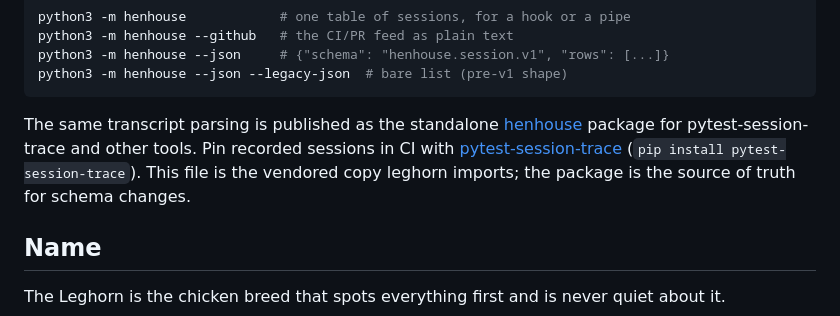
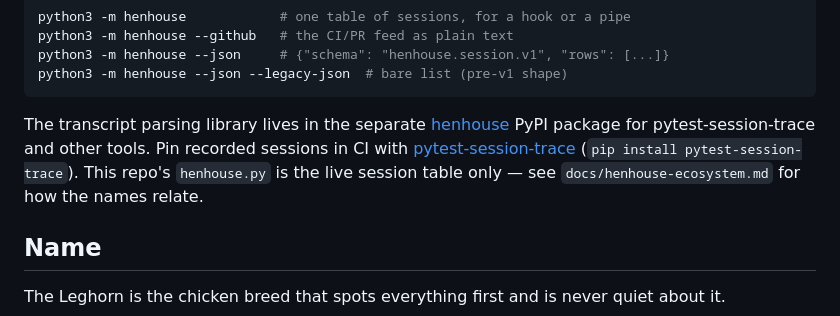
Before and after one commit to gmhoward9289-ops/leghorn, a Markdown page: README.md, the part around the change. GitHub-like rendering.

Commit message:
docs: clarify leghorn henhouse.py vs PyPI henhouse package
Co-authored-by: Cursor <cursoragent@cursor.com>

````diff
--- a/README.md
+++ b/README.md
@@ -144,12 +144,12 @@ python3 -m henhouse --json     # {"schema": "henhouse.session.v1", "rows": [...]
 python3 -m henhouse --json --legacy-json  # bare list (pre-v1 shape)
 ```
 
-The same transcript parsing is published as the standalone
-[henhouse](https://github.com/gmhoward9289-ops/henhouse) package for
+The transcript parsing library lives in the separate
+[henhouse](https://github.com/gmhoward9289-ops/henhouse) PyPI package for
 pytest-session-trace and other tools. Pin recorded sessions in CI with
 [pytest-session-trace](https://github.com/gmhoward9289-ops/pytest-session-trace)
-(`pip install pytest-session-trace`). This file is the vendored copy
-leghorn imports; the package is the source of truth for schema changes.
+(`pip install pytest-session-trace`). This repo's `henhouse.py` is the live
+session table only — see `docs/henhouse-ecosystem.md` for how the names relate.
 
 ## Name
 
````
Also changed, not shown: docs/henhouse-ecosystem.md (added, +22 -0 lines).
